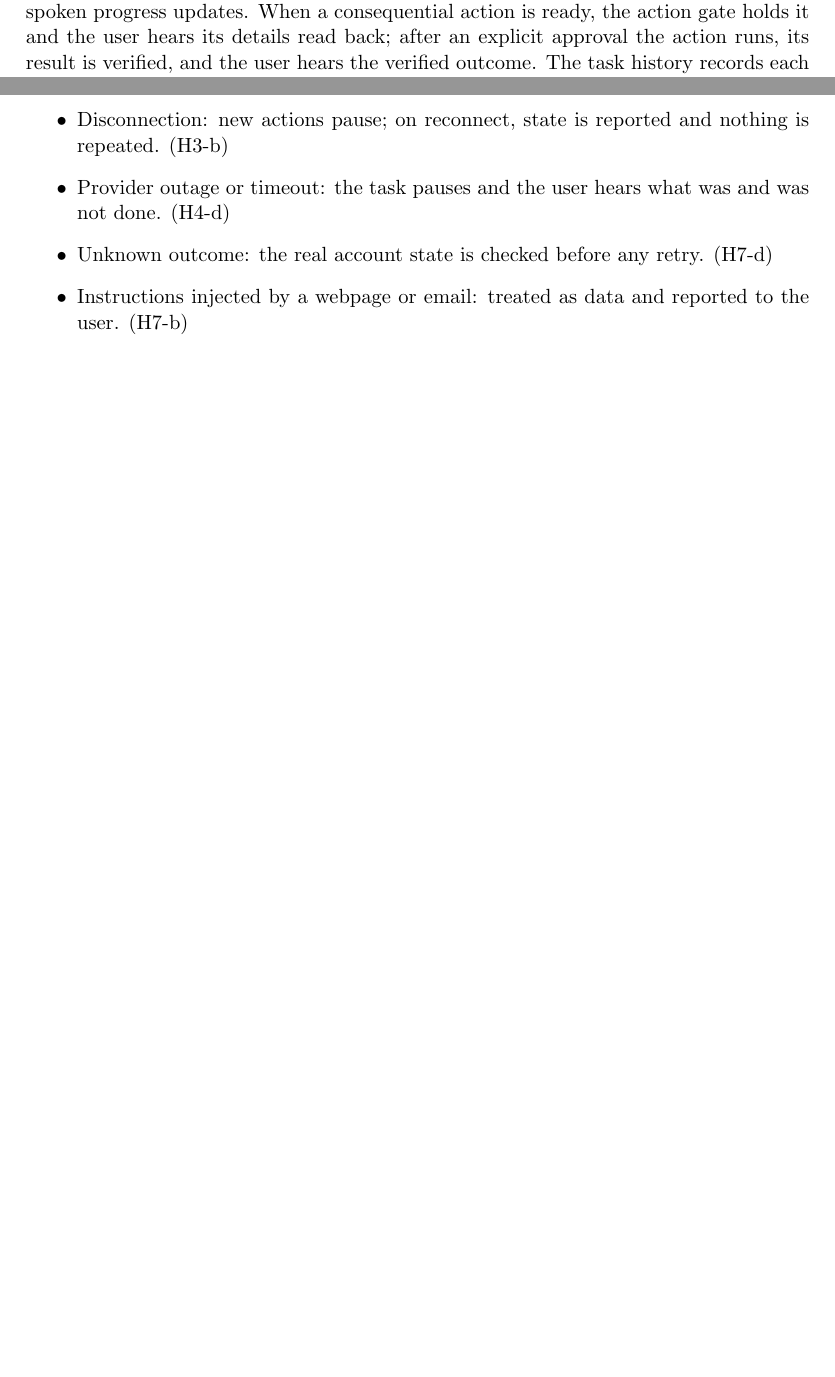
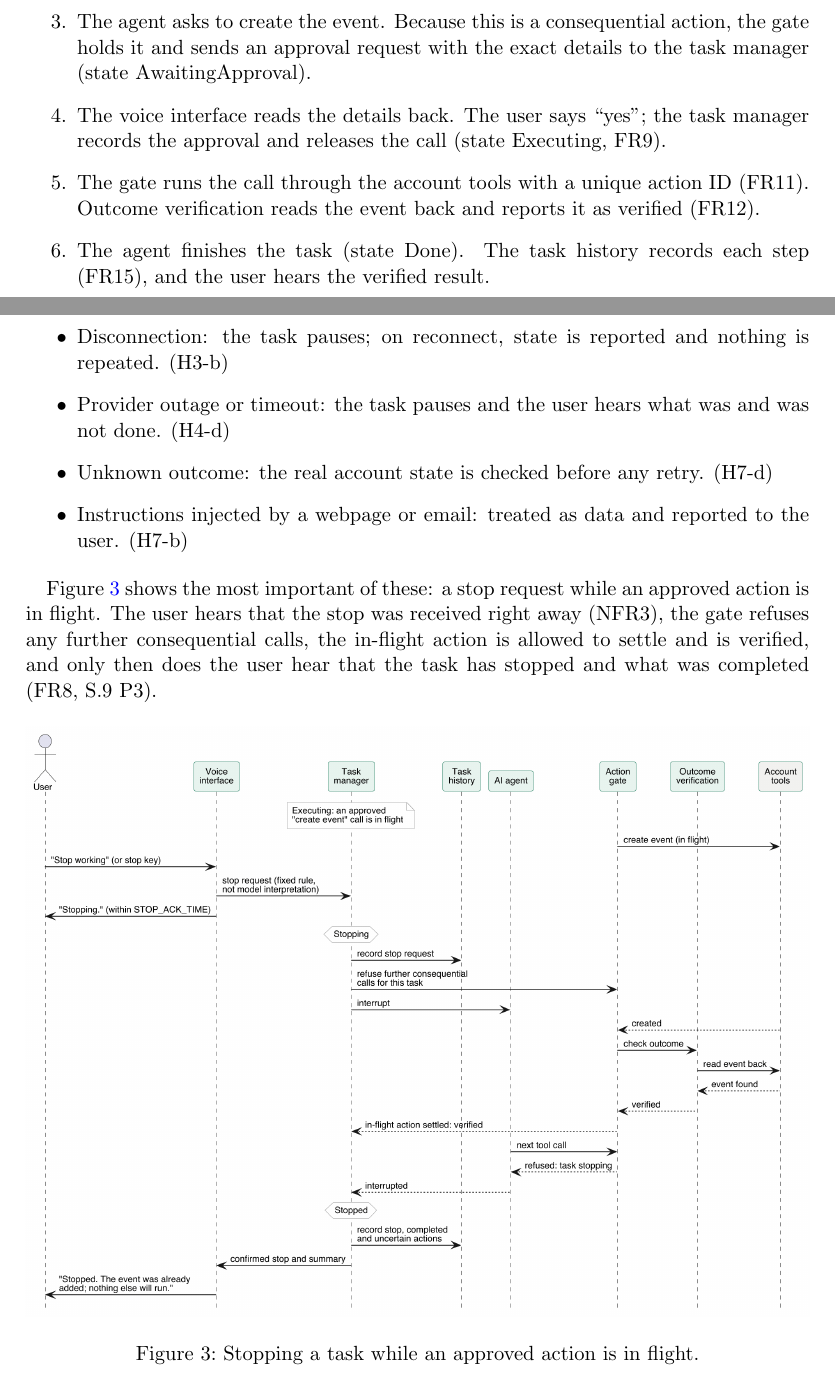
Before and after one commit to NaturalControl/natural-control, a LaTeX document (docs/SRS-Meyer/SRS.tex): two parts of pages 22 and 23 of 33 before the commit and two parts of pages 23 and 25 of 36 after it, joined at a grey line, cut at the place of the change, the shorter picture padded with empty space. Compiled offline with pdfLaTeX.

Commit message:
Write up S.4 normal operation and add sequence diagrams

```diff
--- a/docs/SRS-Meyer/SRS.tex
+++ b/docs/SRS-Meyer/SRS.tex
@@ -494,4 +494,3 @@ TARGET\_COMPLETION & Share of the declared task suite completed correctly withou
 
 \nsection{S.4 Normal operation}
 
-The user opens the web client and starts a session. They speak a task; the voice interface transcribes it and hands it to the task manager, which starts it in the AI agent (Hermes). The agent gathers information with read-only tools while the system gives spoken progress updates. When a consequential action is ready, the action gate holds it and the user hears its details read back; after an explicit approval the action runs, its result is verified, and the user hears the verified outcome. The task history records each step.
@@ -497,0 +502,5 @@ The user opens the web client and starts a session. They speak a task; the voice
+    \item The agent asks to create the event. Because this is a consequential action, the gate holds it and sends an approval request with the exact details to the task manager (state AwaitingApproval).
+    \item The voice interface reads the details back. The user says ``yes''; the task manager records the approval and releases the call (state Executing, FR9).
+    \item The gate runs the call through the account tools with a unique action ID (FR11). Outcome verification reads the event back and reports it as verified (FR12).
+    \item The agent finishes the task (state Done). The task history records each step (FR15), and the user hears the verified result.
+\end{enumerate}
@@ -501,11 +517,20 @@ The user opens the web client and starts a session. They speak a task; the voice
 \begin{itemize}
     \item Misheard or ambiguous request: the system asks instead of guessing; read-back before approval catches remaining errors. (H2-a, H4-a)
     \item Stop not recognized or not effective: stop key as backup; no consequential actions after a stop request. (H2-b, H3-a)
-    \item Disconnection: new actions pause; on reconnect, state is reported and nothing is repeated. (H3-b)
+    \item Disconnection: the task pauses; on reconnect, state is reported and nothing is repeated. (H3-b)
     \item Provider outage or timeout: the task pauses and the user hears what was and was not done. (H4-d)
     \item Unknown outcome: the real account state is checked before any retry. (H7-d)
     \item Instructions injected by a webpage or email: treated as data and reported to the user. (H7-b)
 \end{itemize}
+
+Figure~\ref{fig:seqstop} shows the most important of these: a stop request while an approved action is in flight. The user hears that the stop was received right away (NFR3), the gate refuses any further consequential calls, the in-flight action is allowed to settle and is verified, and only then does the user hear that the task has stopped and what was completed (FR8, S.9 P3).
+
+\begin{figure}[H]
+\centering
+\includegraphics[width=\textwidth]{figures/sequence-stop.png}
+\caption{Stopping a task while an approved action is in flight.}
+\label{fig:seqstop}
+\end{figure}
 
 \nsection{S.6 Detailed usage scenarios}
 
```
Also changed, not shown: docs/SRS-Meyer/figures/sequence-normal.png (added), docs/SRS-Meyer/figures/sequence-stop.png (added), docs/SRS-Meyer/SRS.tex (12 more changed lines), 2 other files.
